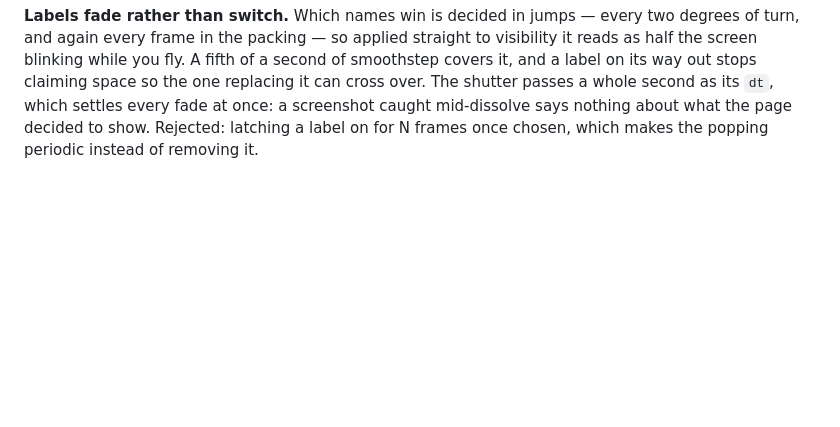
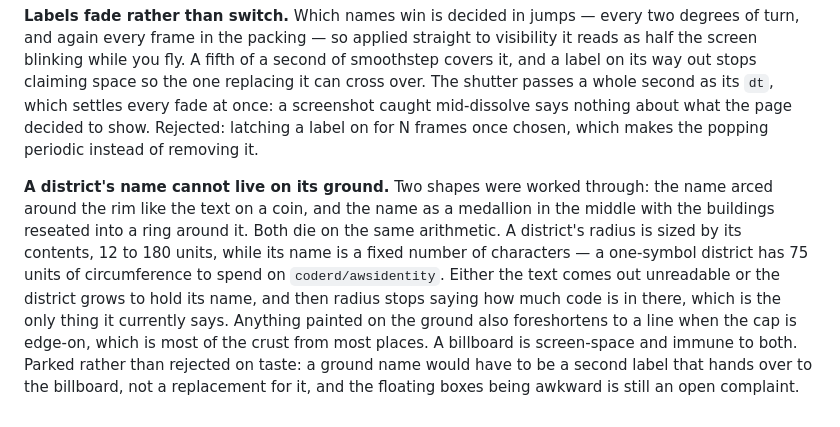
Before and after one commit to dpritchett/callscape, a Markdown page: DECISIONS.md, the part around the change. GitHub-like rendering; blank space fills up the shorter version.

Commit message:
Write down why a district name cannot live on its ground
Arced around the rim and medallion-in-the-middle both die on the same
arithmetic: radius is sized by contents, the name is a fixed number of
characters, and growing small districts to fit their names spends the
only signal radius currently carries. Parked, with the working, so the
next round starts from the constraint rather than the idea.

```diff
--- a/DECISIONS.md
+++ b/DECISIONS.md
@@ -348,3 +348,16 @@ cross over. The shutter passes a whole second as its `dt`, which settles every f
 once: a screenshot caught mid-dissolve says nothing about what the page decided to show.
 Rejected: latching a label on for N frames once chosen, which makes the popping periodic
 instead of removing it.
+
+**A district's name cannot live on its ground.** Two shapes were worked through: the name
+arced around the rim like the text on a coin, and the name as a medallion in the middle
+with the buildings reseated into a ring around it. Both die on the same arithmetic. A
+district's radius is sized by its contents, 12 to 180 units, while its name is a fixed
+number of characters — a one-symbol district has 75 units of circumference to spend on
+`coderd/awsidentity`. Either the text comes out unreadable or the district grows to hold
+its name, and then radius stops saying how much code is in there, which is the only thing
+it currently says. Anything painted on the ground also foreshortens to a line when the
+cap is edge-on, which is most of the crust from most places. A billboard is screen-space
+and immune to both. Parked rather than rejected on taste: a ground name would have to be
+a second label that hands over to the billboard, not a replacement for it, and the
+floating boxes being awkward is still an open complaint.
```
Also changed, not shown: WORKING.md (+5 -0 lines).
